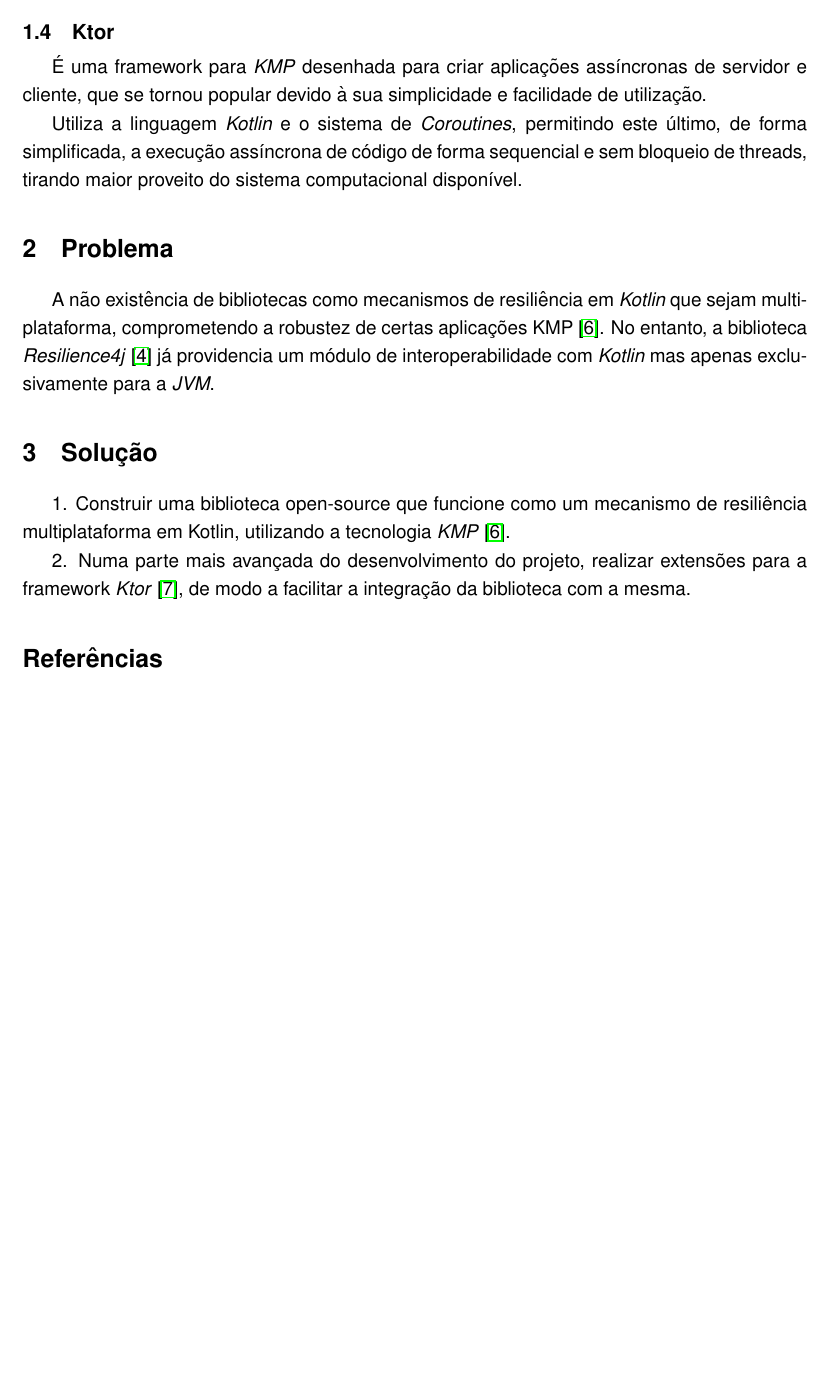
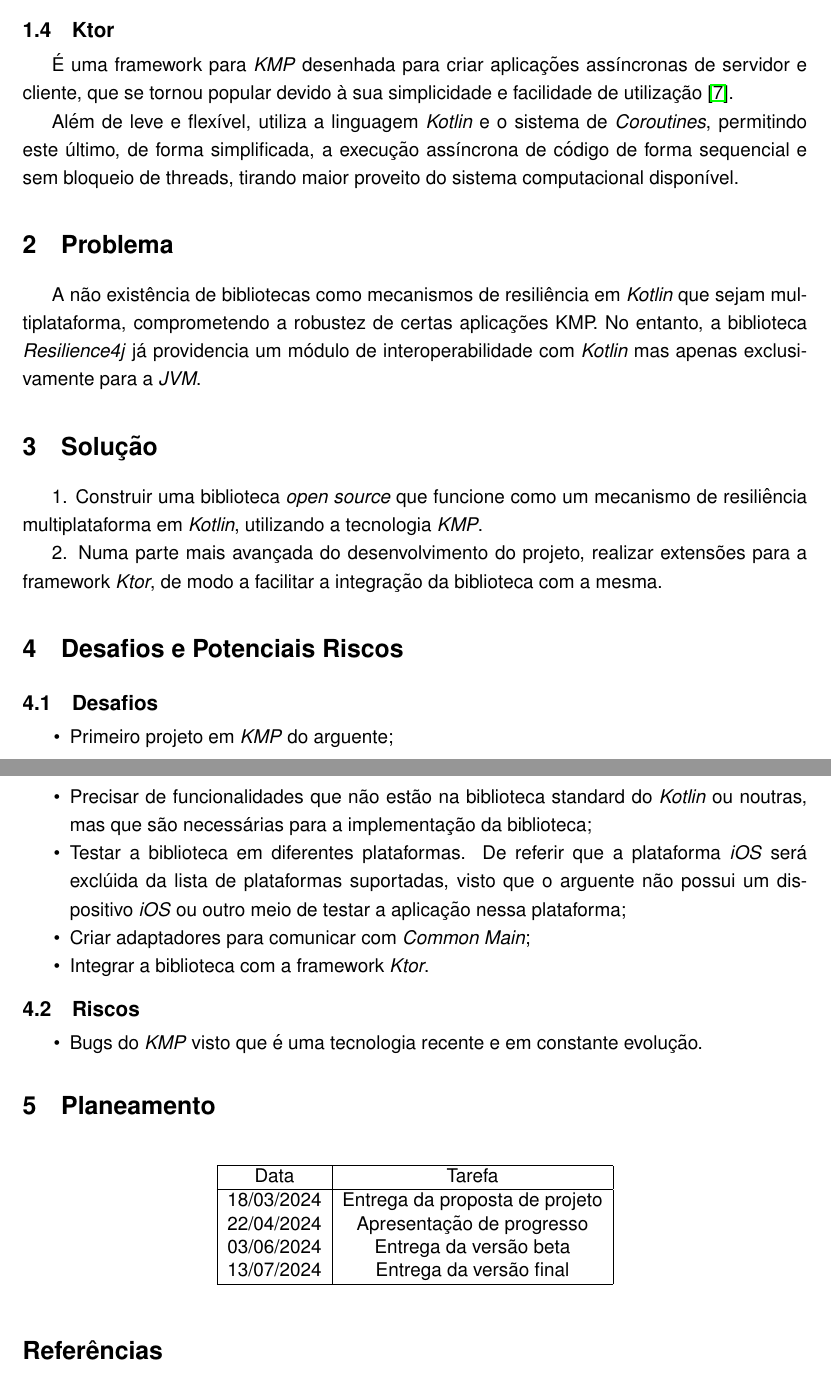
Before and after one commit to kresil/project-documentation, a LaTeX document (src/main.tex, which reads src/sections/01_context.tex, src/sections/04_challenges-risks.tex, src/sections/05_planning.tex): part of page 3 of 4 before the commit and two parts of pages 3 and 4 of 4 after it, the two joined at a grey line, cut so that both start at the same text, the shorter picture padded with empty space. The pictures show the PDF file out/main.pdf that the author committed with the source.

Commit message:
Adds challenges and planning sections

```diff
--- a/src/main.tex
+++ b/src/main.tex
@@ -20,6 +21,12 @@
     \section{Solução}\label{sec:solucao}
     \input{sections/03_solution}
 
+    \section{Desafios e Potenciais Riscos}\label{sec:desafios-riscos}
+    \input{sections/04_challenges-risks}
+
+    \section{Planeamento}\label{sec:planeamento}
+    \input{sections/05_planning}
+
     \bibliographystyle{unsrt}
     \bibliography{bibliography}
 
--- a/src/sections/01_context.tex
+++ b/src/sections/01_context.tex
@@ -68,7 +68,7 @@
 \subsection{Ktor}\label{subsec:ktor}
 
 É uma framework para \textit{KMP} desenhada para criar aplicações assíncronas de
-servidor e cliente, que se tornou popular devido à sua simplicidade e facilidade de utilização.
+servidor e cliente, que se tornou popular devido à sua simplicidade e facilidade de utilização~\cite{ktor}.
 
-Utiliza a linguagem \textit{Kotlin} e o sistema de \textit{Coroutines}, permitindo este último, de forma simplificada, a execução
+Além de leve e flexível, utiliza a linguagem \textit{Kotlin} e o sistema de \textit{Coroutines}, permitindo este último, de forma simplificada, a execução
 assíncrona de código de forma sequencial e sem bloqueio de threads, tirando maior proveito do sistema computacional disponível.
--- /dev/null
+++ b/src/sections/04_challenges-risks.tex
@@ -0,0 +1,15 @@
+\subsection{Desafios}\label{subsec:desafios}
+\begin{itemize}[topsep=0pt,itemsep=0pt,partopsep=0pt, parsep=0pt]
+    \item Primeiro projeto em \textit{KMP} do arguente;
+    \item Precisar de funcionalidades que não estão na biblioteca standard do \textit{Kotlin} ou noutras, mas que são necessárias para a implementação da biblioteca;
+    \item Testar a biblioteca em diferentes plataformas.
+    De referir que a plataforma \textit{iOS} será exclúida da lista de plataformas suportadas, visto que o arguente não possui um dispositivo \textit{iOS} ou outro meio de
+    testar a aplicação nessa plataforma;
+    \item Criar adaptadores para comunicar com \textit{Common Main};
+    \item Integrar a biblioteca com a framework \textit{Ktor}.
+\end{itemize}
+
+\subsection{Riscos}\label{subsec:riscos}
+\begin{itemize}[topsep=0pt,itemsep=0pt,partopsep=0pt, parsep=0pt]
+    \item Bugs do \textit{KMP} visto que é uma tecnologia recente e em constante evolução.
+\end{itemize}
--- /dev/null
+++ b/src/sections/05_planning.tex
@@ -0,0 +1,14 @@
+\begin{table}[h]
+    \centering
+    \label{tab:planning}
+    \begin{tabular}{|c|c|}
+        \hline
+        Data       & Tarefa                         \\
+        \hline
+        18/03/2024 & Entrega da proposta de projeto \\
+        22/04/2024 & Apresentação de progresso      \\
+        03/06/2024 & Entrega da versão beta         \\
+        13/07/2024 & Entrega da versão final        \\
+        \hline
+    \end{tabular}
+\end{table}
```
Also changed, not shown: src/frontcover.tex (+1 -1 lines), src/preamble.tex (+4 -0 lines), src/sections/02_problem.tex (+1 -1 lines), src/sections/03_solution.tex (+2 -2 lines), out/main.pdf, src/main.tex (1 more changed lines).
